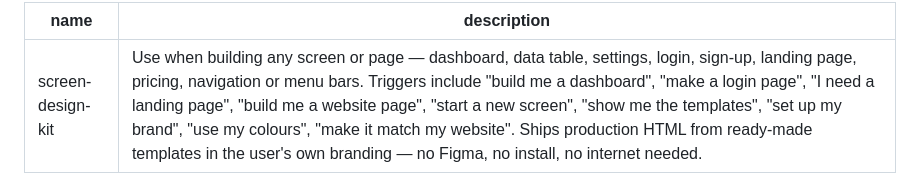
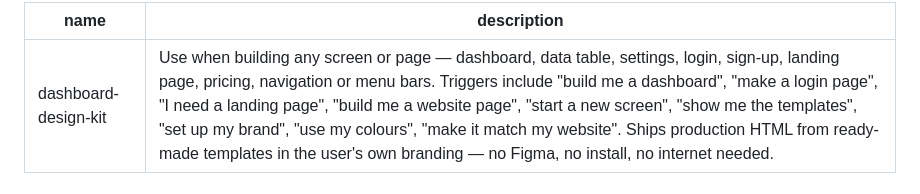
Before and after one commit to SelrAI-Skool-Community/dashboard-design-kit, a Markdown page: SKILL.md, the part around one of its changes. Rendered like a GitHub page.

```diff
--- a/SKILL.md
+++ b/SKILL.md
@@ -1,5 +1,5 @@
 ---
-name: screen-design-kit
+name: dashboard-design-kit
 description: Use when building any screen or page — dashboard, data table, settings, login, sign-up, landing page, pricing, navigation or menu bars. Triggers include "build me a dashboard", "make a login page", "I need a landing page", "build me a website page", "start a new screen", "show me the templates", "set up my brand", "use my colours", "make it match my website". Ships production HTML from ready-made templates in the user's own branding — no Figma, no install, no internet needed.
 ---
 
```
Also changed, not shown: other parts of SKILL.md (+1 -1 lines), README.md (+4 -4 lines).
